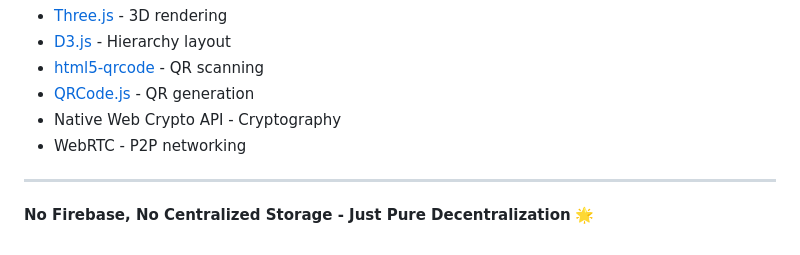
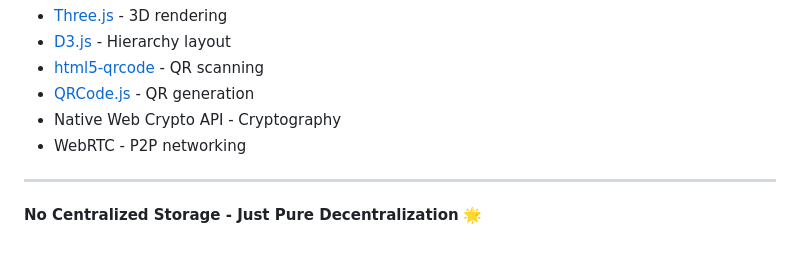
Before and after one commit to kala0606/Srishti-Blockchain, a Markdown page: docs/README.md, the part around the change. Rendered like a GitHub page.

```diff
--- a/docs/README.md
+++ b/docs/README.md
@@ -192,4 +192,4 @@ Built with:
 
 ---
 
-**No Firebase, No Centralized Storage - Just Pure Decentralization** 🌟
+**No Centralized Storage - Just Pure Decentralization** 🌟
```
